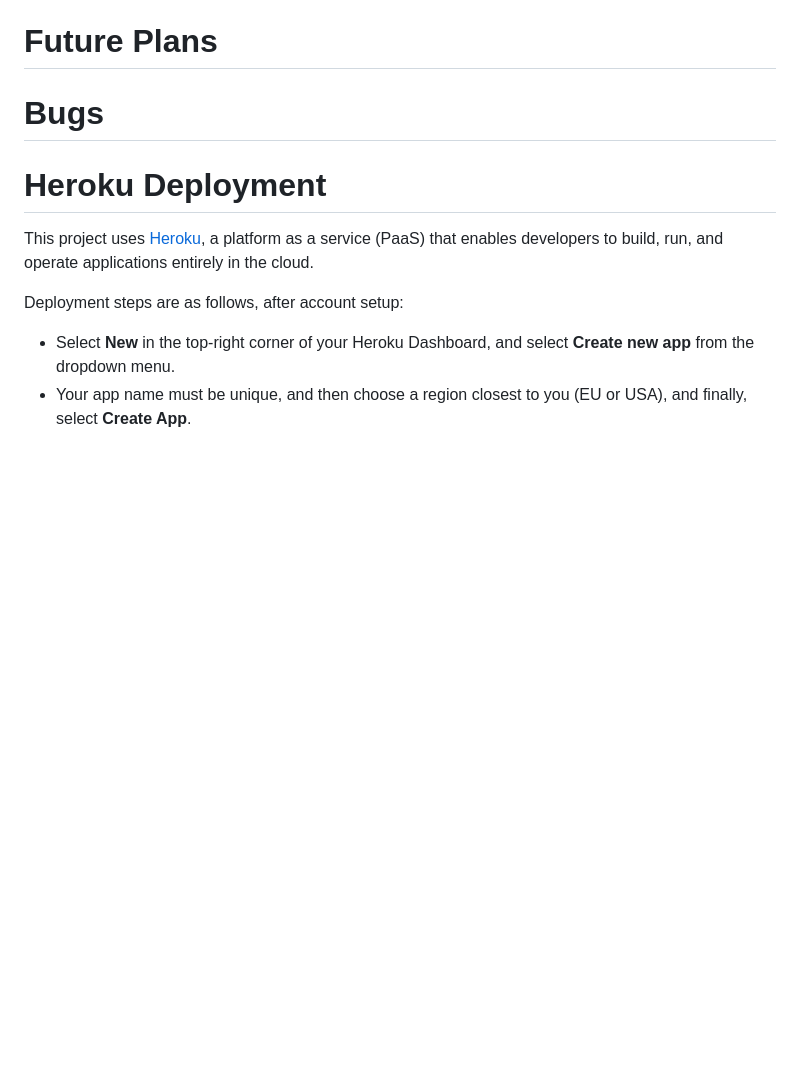
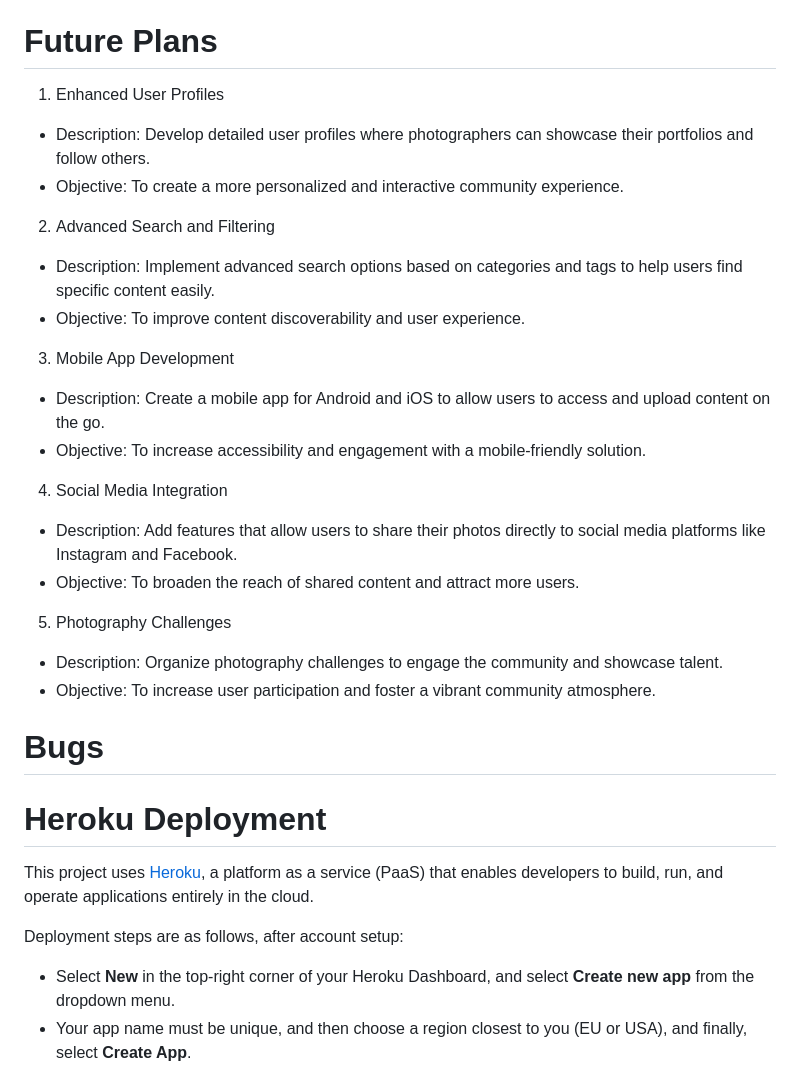
Before and after one commit to trxdave/photography-blog, a Markdown page: README.md, the part around one of its changes. Rendered like a GitHub page; blank space fills up the shorter version.

```diff
--- a/README.md
+++ b/README.md
@@ -251,4 +310,24 @@ ll pages were validated, and the code was pasted in. A filter was applied to rem
 # Future Plans
+
+1. Enhanced User Profiles
+- Description: Develop detailed user profiles where photographers can showcase their portfolios and follow others.
+- Objective: To create a more personalized and interactive community experience.
+
+2. Advanced Search and Filtering
+- Description: Implement advanced search options based on categories and tags to help users find specific content easily.
+- Objective: To improve content discoverability and user experience.
+
+3. Mobile App Development
+- Description: Create a mobile app for Android and iOS to allow users to access and upload content on the go.
+- Objective: To increase accessibility and engagement with a mobile-friendly solution.
+
+4. Social Media Integration
+- Description: Add features that allow users to share their photos directly to social media platforms like Instagram and Facebook.
+- Objective: To broaden the reach of shared content and attract more users.
+
+5. Photography Challenges
+- Description: Organize photography challenges to engage the community and showcase talent.
+- Objective: To increase user participation and foster a vibrant community atmosphere.
 
 # Bugs
 
```
Also changed, not shown: other parts of README.md (+65 -6 lines).
